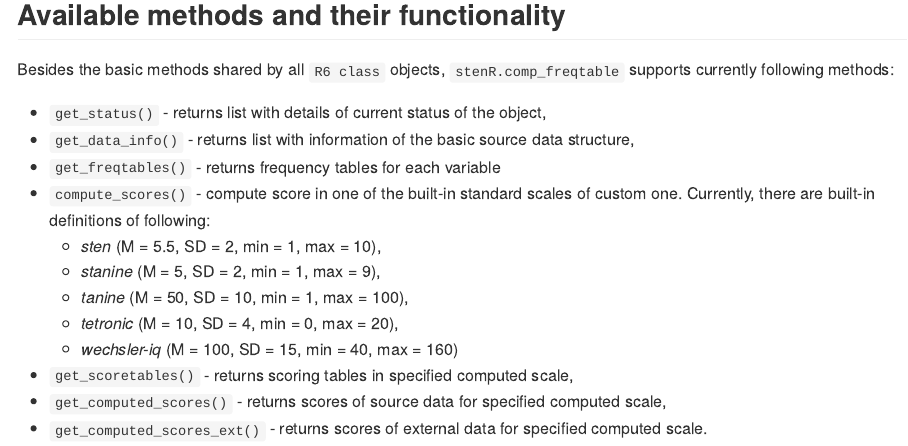
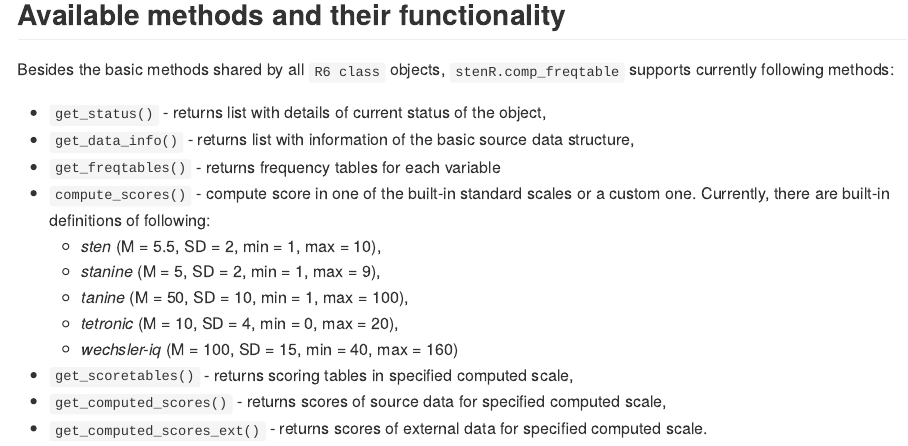
Before and after one commit to StatisMike/stenR, an R Markdown document (README.Rmd): the page in a window 1100 px wide, from 2850 px down. The pictures show the output file README.md that the author committed with the source, drawn offline in the style of GitHub.

Commit message:
branch init

```diff
--- a/README.Rmd
+++ b/README.Rmd
@@ -133,7 +133,7 @@ Besides the basic methods shared by all `R6 class` objects,
 - `get_status()` - returns list with details of current status of the object,
 - `get_data_info()` - returns list with information of the basic source data structure,
 - `get_freqtables()` - returns frequency tables for each variable
-- `compute_scores()` - compute score in one of the built-in standard scales of custom one. Currently, there are built-in definitions of following:
+- `compute_scores()` - compute score in one of the built-in standard scales or a custom one. Currently, there are built-in definitions of following:
   - *sten* (M = 5.5, SD = 2, min = 1, max = 10),
   - *stanine* (M = 5, SD = 2, min = 1, max = 9),
   - *tanine* (M = 50, SD = 10, min = 1, max = 100),
```
Also changed, not shown: vignettes/computed_freqtable.Rmd (+2 -0 lines), README.md.
